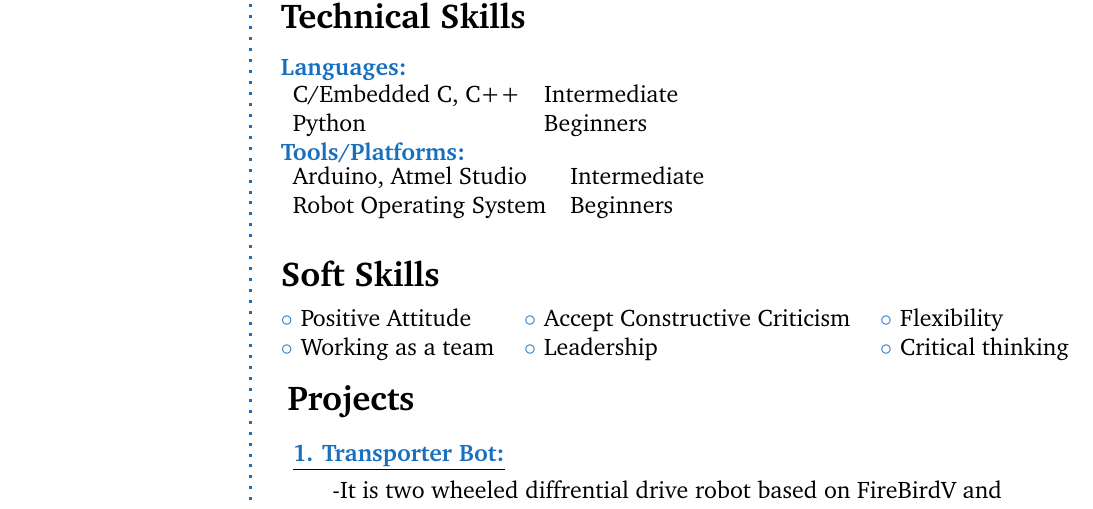
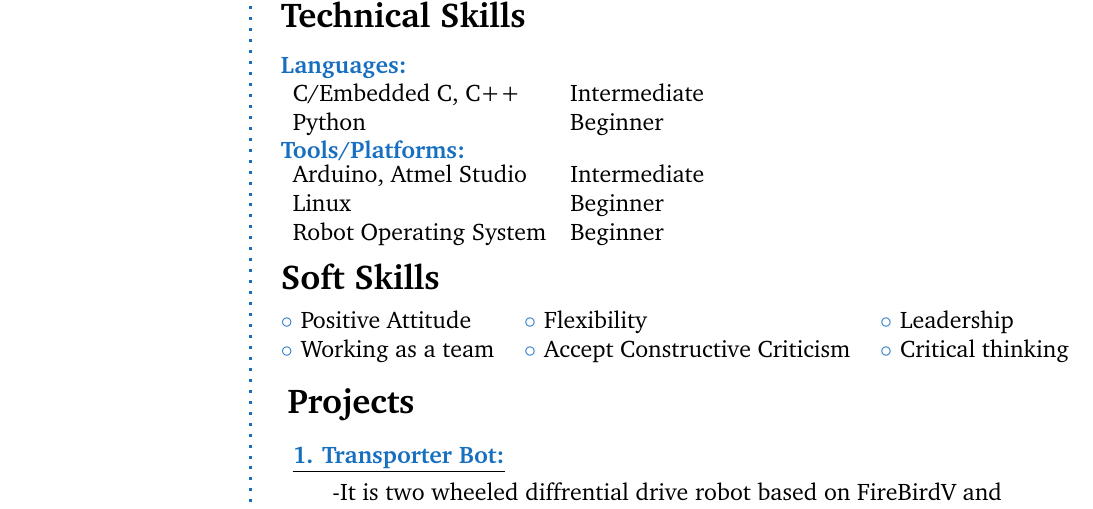
Before and after one commit to noorikashif/Kashif_Resume, a LaTeX CV (resume.tex): part of page 1 of 2, cut so that both start at the same text. Compiled offline with pdfLaTeX.

Commit message:
Corrected Soft skills.

```diff
--- a/resume.tex
+++ b/resume.tex
@@ -130,26 +130,27 @@ Senior Secondary/+2 & S.A.H Sr. Sec. School & 2016 & 84.2\\
 \CVSection{Technical Skills}
 \CVItem{Languages:}
 \\
-\begin{tabular}{l l}
+\begin{tabular}{l @{\hspace{25pt}}l}
 C/Embedded C, C++ & Intermediate\\
-Python & Beginners
+Python & Beginner
 \end{tabular}
 \\
 \CVItem{Tools/Platforms:}
 \\
 \begin{tabular}{l l}
 Arduino, Atmel Studio & Intermediate\\
-Robot Operating System & Beginners\\
+Linux & Beginner\\
+Robot Operating System & Beginner\\
 
 \end{tabular}
-\Sep
+\SmallSep
 
 %soft skills
 \CVSection{Soft Skills}
 \begin{tabular}{@{\color{RoyalBlue}$\circ$\hspace{4pt}}l @{\hskip 15pt\color{RoyalBlue}$\circ$\hspace{4pt}} l@{\hskip 15pt\color{RoyalBlue}$\circ$\hspace{4pt}}l}
-Positive Attitude & Accept Constructive Criticism & Flexibility\\
+Positive Attitude &Flexibility&Leadership \\
 \vspace{10pt}
-Working as a team & Leadership & Critical thinking
+Working as a team & Accept Constructive Criticism   & Critical thinking
 \end{tabular}
 \Sep\vspace{9pt}
 %projects
```
Also changed, not shown: resume.pdf, 2 other files.
